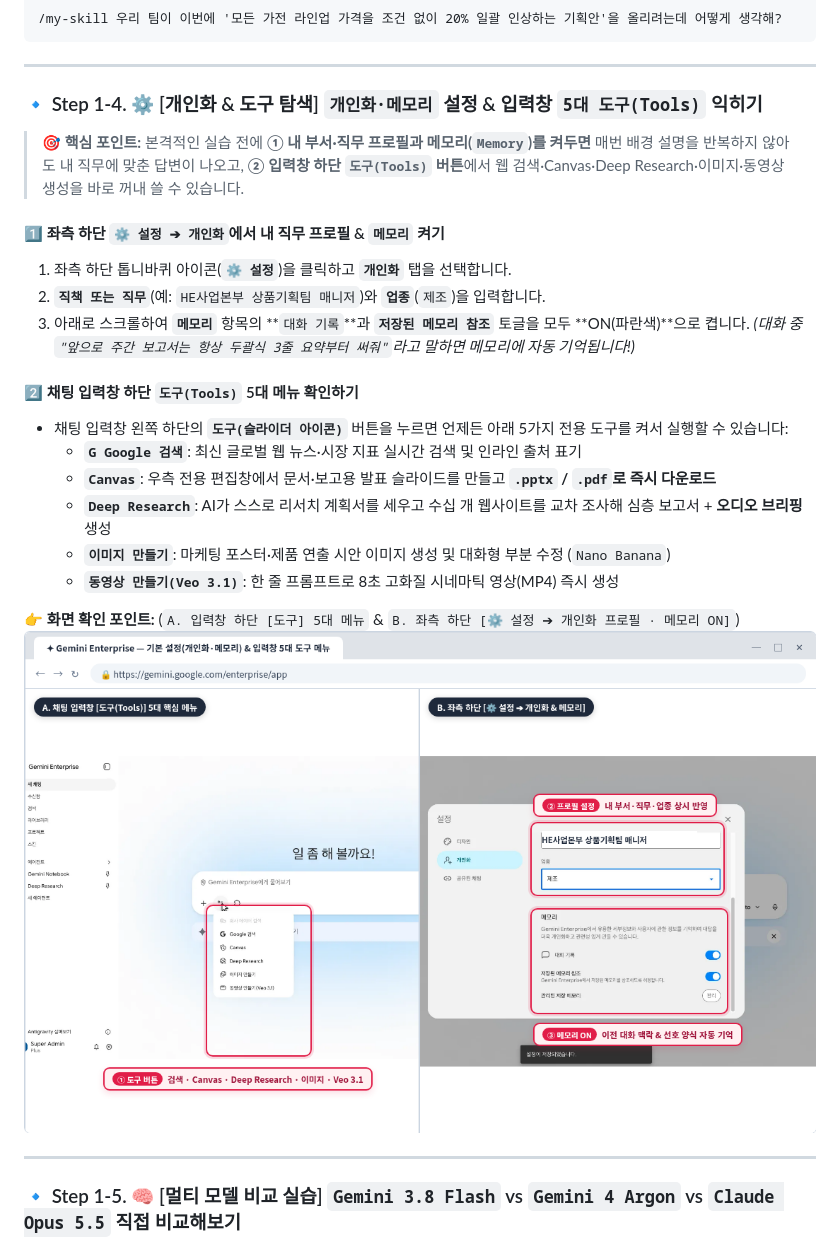
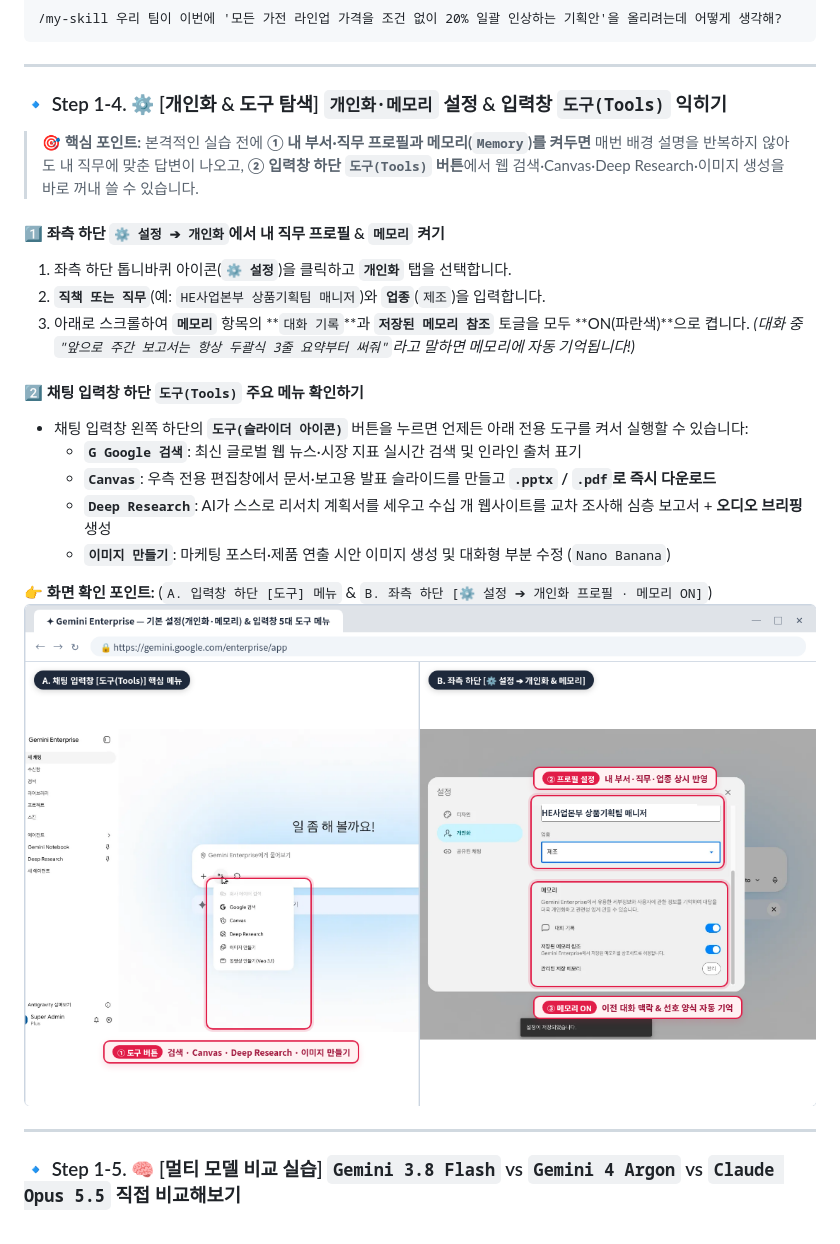
Before and after one commit to gorock-afk/LG_workshop_ge_agy_a, a Markdown page: README.md, the part around the change printed below. Drawn GitHub-style; pictures changed too: assets/screenshots/ge_personalize_memory.png.

```diff
--- a/README.md
+++ b/README.md
@@ -190,25 +190,24 @@ description: "LG전자 가전 및 TV 시장 뉴스를 임원 보고용 3줄 핵
 
 ---
 
-### 🔹 Step 1-4. ⚙️ [개인화 & 도구 탐색] `개인화·메모리` 설정 & 입력창 `5대 도구(Tools)` 익히기
+### 🔹 Step 1-4. ⚙️ [개인화 & 도구 탐색] `개인화·메모리` 설정 & 입력창 `도구(Tools)` 익히기
 
-> <strong>🎯 핵심 포인트:</strong> 본격적인 실습 전에 <strong>① 내 부서·직무 프로필과 메모리(`Memory`)를 켜두면</strong> 매번 배경 설명을 반복하지 않아도 내 직무에 맞춘 답변이 나오고, <strong>② 입력창 하단 `도구(Tools)` 버튼</strong>에서 웹 검색·Canvas·Deep Research·이미지·동영상 생성을 바로 꺼내 쓸 수 있습니다.
+> <strong>🎯 핵심 포인트:</strong> 본격적인 실습 전에 <strong>① 내 부서·직무 프로필과 메모리(`Memory`)를 켜두면</strong> 매번 배경 설명을 반복하지 않아도 내 직무에 맞춘 답변이 나오고, <strong>② 입력창 하단 `도구(Tools)` 버튼</strong>에서 웹 검색·Canvas·Deep Research·이미지 생성을 바로 꺼내 쓸 수 있습니다.
 
 #### 1️⃣ 좌측 하단 `⚙️ 설정 ➔ 개인화`에서 내 직무 프로필 & `메모리` 켜기
 1. 좌측 하단 톱니바퀴 아이콘(**`⚙️ 설정`**)을 클릭하고 **`개인화`** 탭을 선택합니다.
 2. **`직책 또는 직무`**(예: `HE사업본부 상품기획팀 매니저`)와 **`업종`**(`제조`)을 입력합니다.
 3. 아래로 스크롤하여 **`메모리`** 항목의 **`대화 기록`**과 **`저장된 메모리 참조`** 토글을 모두 **ON(파란색)**으로 켭니다. *(대화 중 `"앞으로 주간 보고서는 항상 두괄식 3줄 요약부터 써줘"`라고 말하면 메모리에 자동 기억됩니다!)*
 
-#### 2️⃣ 채팅 입력창 하단 `도구(Tools)` 5대 메뉴 확인하기
-* 채팅 입력창 왼쪽 하단의 **`도구(슬라이더 아이콘)`** 버튼을 누르면 언제든 아래 5가지 전용 도구를 켜서 실행할 수 있습니다:
+#### 2️⃣ 채팅 입력창 하단 `도구(Tools)` 주요 메뉴 확인하기
+* 채팅 입력창 왼쪽 하단의 **`도구(슬라이더 아이콘)`** 버튼을 누르면 언제든 아래 전용 도구를 켜서 실행할 수 있습니다:
   - **`G Google 검색`**: 최신 글로벌 웹 뉴스·시장 지표 실시간 검색 및 인라인 출처 표기
   - **`Canvas`**: 우측 전용 편집창에서 문서·보고용 발표 슬라이드를 만들고 **`.pptx` / `.pdf`로 즉시 다운로드**
   - **`Deep Research`**: AI가 스스로 리서치 계획서를 세우고 수십 개 웹사이트를 교차 조사해 심층 보고서 + **오디오 브리핑** 생성
   - **`이미지 만들기`**: 마케팅 포스터·제품 연출 시안 이미지 생성 및 대화형 부분 수정 (`Nano Banana`)
-  - **`동영상 만들기(Veo 3.1)`**: 한 줄 프롬프트로 8초 고화질 시네마틱 영상(MP4) 즉시 생성
 
-👉 **화면 확인 포인트:** (`A. 입력창 하단 [도구] 5대 메뉴` & `B. 좌측 하단 [⚙️ 설정 ➔ 개인화 프로필 · 메모리 ON]`)
-![Step 1-4 Gemini Enterprise 개인화·메모리 설정 및 입력창 5대 도구 메뉴 화면](assets/screenshots/ge_personalize_memory.png)
+👉 **화면 확인 포인트:** (`A. 입력창 하단 [도구] 메뉴` & `B. 좌측 하단 [⚙️ 설정 ➔ 개인화 프로필 · 메모리 ON]`)
+![Step 1-4 Gemini Enterprise 개인화·메모리 설정 및 입력창 도구 메뉴 화면](assets/screenshots/ge_personalize_memory.png)
 
 ---
 
```
Also changed, not shown: other parts of README.md (+9 -11 lines), README_ADVANCED.md (+14 -17 lines), assets/screenshots/ge_media_image_veo.png, 2 other files.
